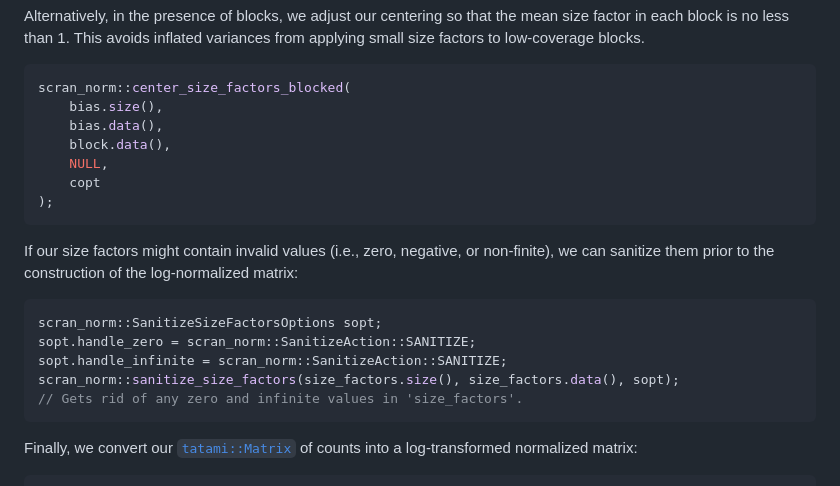
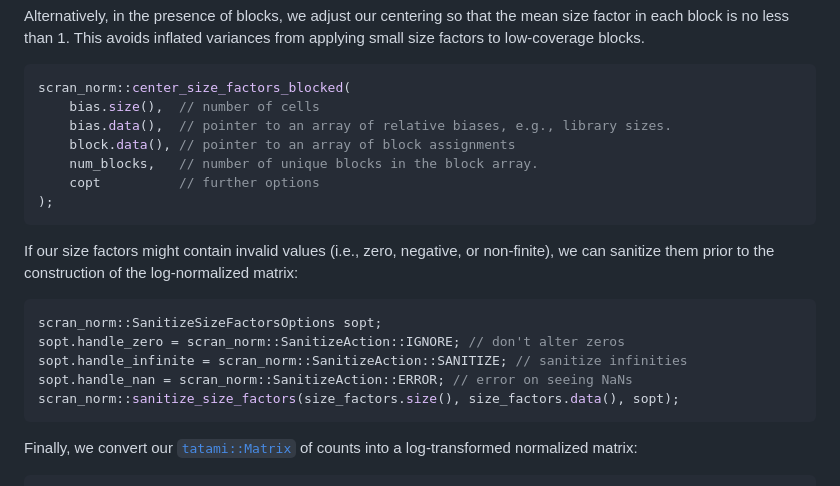
Before and after one commit to libscran/scran_norm, a Markdown page: README.md, the part around the change. Rendered like a GitHub page.

Commit message:
Updated README's usage instructions.

````diff
--- a/README.md
+++ b/README.md
@@ -35,11 +35,11 @@ This avoids inflated variances from applying small size factors to low-coverage
 
 ```cpp
 scran_norm::center_size_factors_blocked(
-    bias.size(),
-    bias.data(),
-    block.data(),
-    NULL,
-    copt
+    bias.size(),  // number of cells
+    bias.data(),  // pointer to an array of relative biases, e.g., library sizes.
+    block.data(), // pointer to an array of block assignments
+    num_blocks,   // number of unique blocks in the block array.
+    copt          // further options
 );
 ```
 
@@ -48,10 +48,10 @@ we can sanitize them prior to the construction of the log-normalized matrix:
 
 ```cpp
 scran_norm::SanitizeSizeFactorsOptions sopt;
-sopt.handle_zero = scran_norm::SanitizeAction::SANITIZE;
-sopt.handle_infinite = scran_norm::SanitizeAction::SANITIZE;
+sopt.handle_zero = scran_norm::SanitizeAction::IGNORE; // don't alter zeros
+sopt.handle_infinite = scran_norm::SanitizeAction::SANITIZE; // sanitize infinities
+sopt.handle_nan = scran_norm::SanitizeAction::ERROR; // error on seeing NaNs
 scran_norm::sanitize_size_factors(size_factors.size(), size_factors.data(), sopt);
-// Gets rid of any zero and infinite values in 'size_factors'.
 ```
 
 Finally, we convert our [`tatami::Matrix`](https://github.com/tatami-inc/tatami) of counts into a log-transformed normalized matrix:
````
